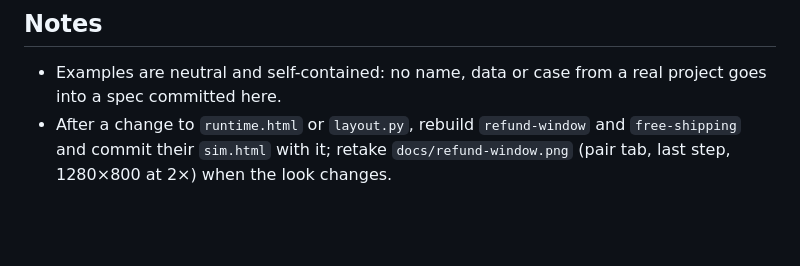
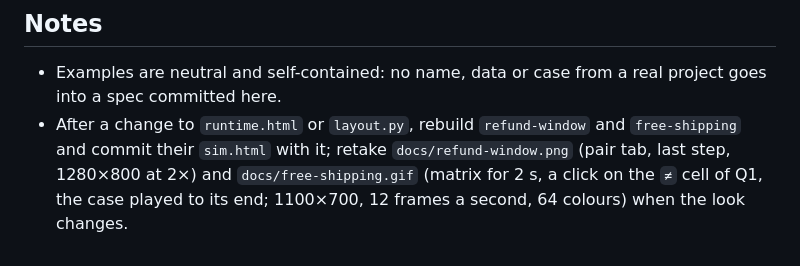
Before and after one commit to bastien-gallay/truepath, a Markdown page: .wrap.md, the part around the change. Drawn GitHub-style; blank space fills up the shorter version.

Commit message:
truepath 0.1.0: the README shows the grid in motion

```diff
--- a/.wrap.md
+++ b/.wrap.md
@@ -39,5 +39,7 @@
   project goes into a spec committed here.
 - After a change to `runtime.html` or `layout.py`, rebuild `refund-window`
   and `free-shipping` and commit their `sim.html` with it; retake
-  `docs/refund-window.png` (pair tab, last step, 1280×800 at 2×) when the
-  look changes.
+  `docs/refund-window.png` (pair tab, last step, 1280×800 at 2×) and
+  `docs/free-shipping.gif` (matrix for 2 s, a click on the `≠` cell of Q1,
+  the case played to its end; 1100×700, 12 frames a second, 64 colours)
+  when the look changes.
```
Also changed, not shown: README.md (+4 -0 lines), docs/free-shipping.gif (added).
